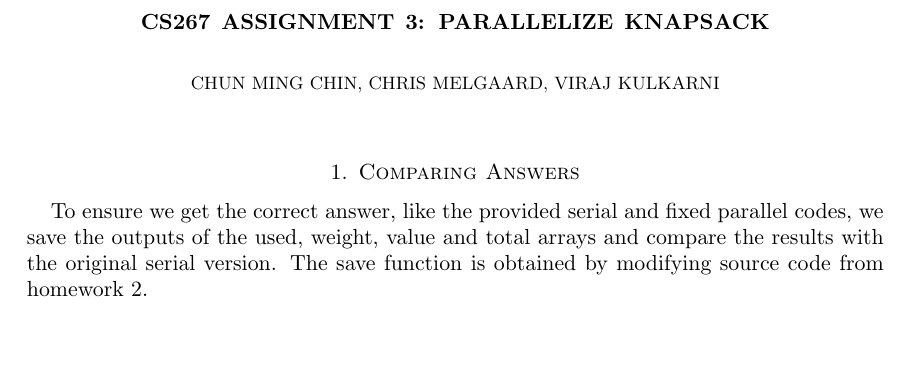
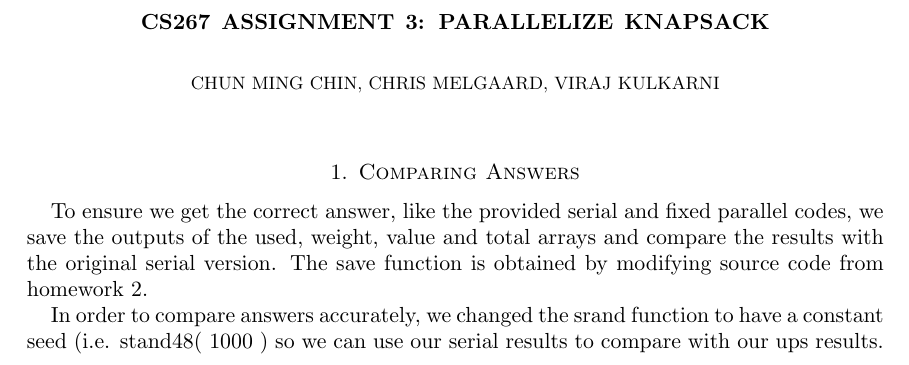
Before and after one commit to Chunming/CS267-hw3, a LaTeX problem sheet (Report/CS267 HW2 Report.tex): part of the page, cut so that both start at the same text, the shorter picture padded with empty space. Compiled offline with pdfLaTeX.

```diff
--- a/Report/CS267 HW2 Report.tex
+++ b/Report/CS267 HW2 Report.tex
@@ -22,6 +22,7 @@
 
 To ensure we get the correct answer, like the provided serial and fixed parallel codes, we save the outputs of the used, weight, value and total arrays and compare the results with the original serial version. The save function is obtained by modifying source code from homework 2.
 
+In order to compare answers accurately, we changed the srand function to have a constant seed (i.e. stand48( 1000 ) so we can use our serial results to compare with our ups results.
 
 
 \end{document}
```
Also changed, not shown: Report/CS267 HW2 Report.pdf, 3 other files.
